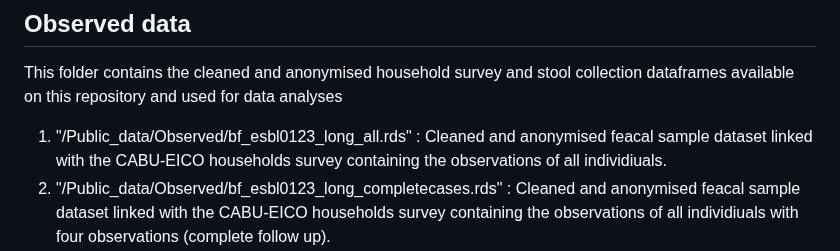
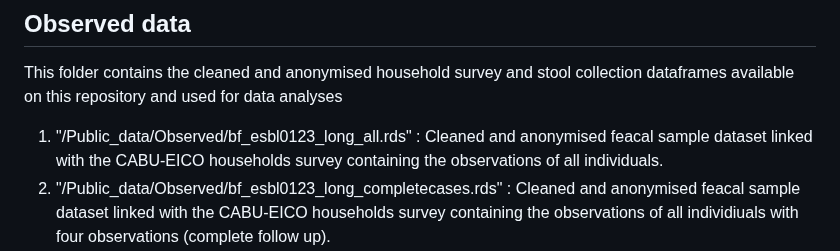
Before and after one commit to RaneemAizouk/CABU-EICO, a Markdown page: README.md, the part around the change. Rendered like a GitHub page.

```diff
--- a/README.md
+++ b/README.md
@@ -24,7 +24,7 @@ This folder contains the simulated household survey and stool collection data
 ## Observed data
 This folder contains the cleaned and anonymised household survey and stool collection dataframes available on this repository and used for data analyses
 
-  1) "/Public_data/Observed/bf_esbl0123_long_all.rds"                 : Cleaned and anonymised feacal sample dataset linked with the CABU-EICO households survey containing the observations of all individiuals.
+  1) "/Public_data/Observed/bf_esbl0123_long_all.rds"                 : Cleaned and anonymised feacal sample dataset linked with the CABU-EICO households survey containing the observations of all individuals.
   2) "/Public_data/Observed/bf_esbl0123_long_completecases.rds"       : Cleaned and anonymised feacal sample dataset linked with the CABU-EICO households survey containing the observations of all individiuals with four observations (complete follow up).
   3) "/Public_data/Observed/Household_WASH_BF.csv"                    : Cleaned and anonymised CABU-EICO household survey WASH observations measured pre- and post-intervention for all households, including those where no stool samples were taken.
   4) "/Public_data/Observed_data/Household_stool_WASH_BF.csv"              : Cleaned and anonymised CABU-EICO Household survey WASH observations measured pre- and post-intervention for households where stool samples were taken.
```
